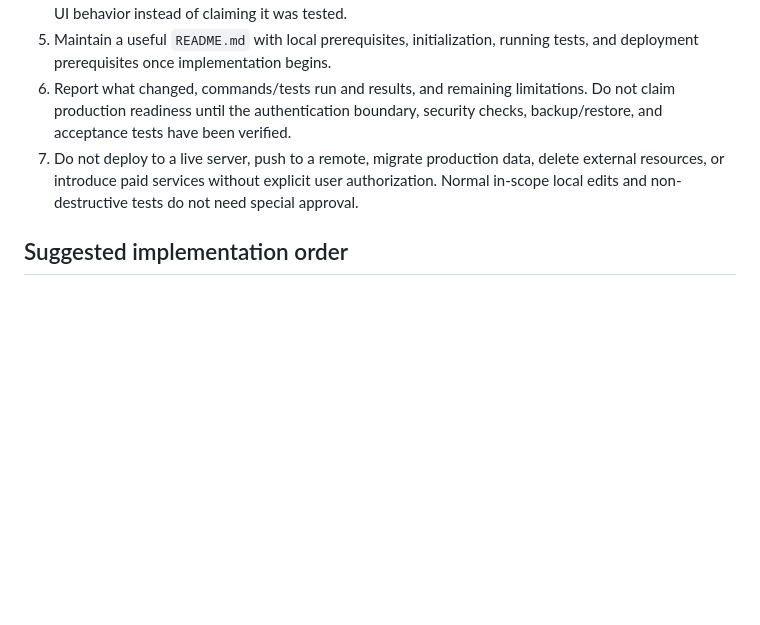
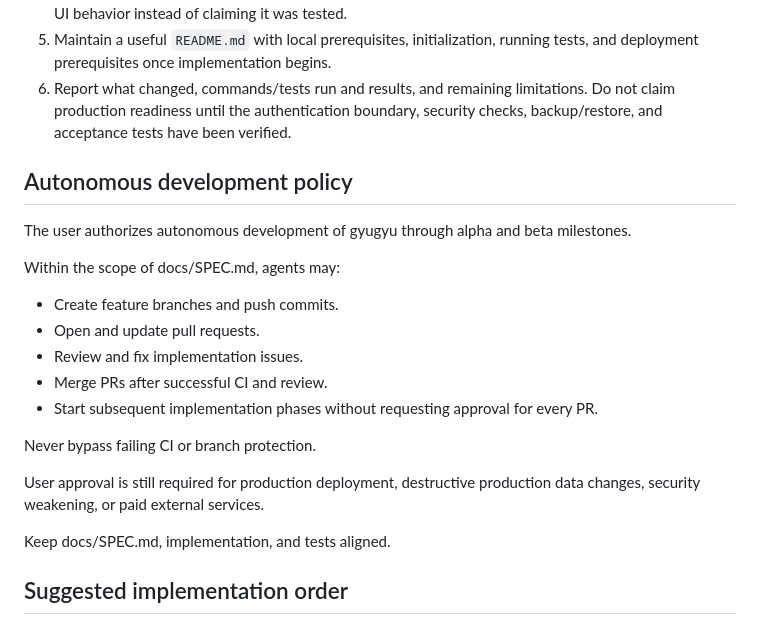
Before and after one commit to ttysawano/gyugyu, a Markdown page: AGENTS.md, the part around the change. GitHub-like rendering; blank space fills up the shorter version.

Commit message:
Introduce autonomous development policy for agents
Added autonomous development policy for agents with guidelines on feature branches, pull requests, and CI processes.

```diff
--- a/AGENTS.md
+++ b/AGENTS.md
@@ -46,7 +46,27 @@ This file applies to the entire repository. Keep it concise; product requirement
 4. For browser-visible changes, verify them in an actual browser when possible; document any unverified UI behavior instead of claiming it was tested.
 5. Maintain a useful `README.md` with local prerequisites, initialization, running tests, and deployment prerequisites once implementation begins.
 6. Report what changed, commands/tests run and results, and remaining limitations. Do not claim production readiness until the authentication boundary, security checks, backup/restore, and acceptance tests have been verified.
-7. Do not deploy to a live server, push to a remote, migrate production data, delete external resources, or introduce paid services without explicit user authorization. Normal in-scope local edits and non-destructive tests do not need special approval.
+
+## Autonomous development policy
+
+The user authorizes autonomous development of gyugyu
+through alpha and beta milestones.
+
+Within the scope of docs/SPEC.md, agents may:
+- Create feature branches and push commits.
+- Open and update pull requests.
+- Review and fix implementation issues.
+- Merge PRs after successful CI and review.
+- Start subsequent implementation phases without
+  requesting approval for every PR.
+
+Never bypass failing CI or branch protection.
+
+User approval is still required for production
+deployment, destructive production data changes,
+security weakening, or paid external services.
+
+Keep docs/SPEC.md, implementation, and tests aligned.
 
 ## Suggested implementation order
 
```
